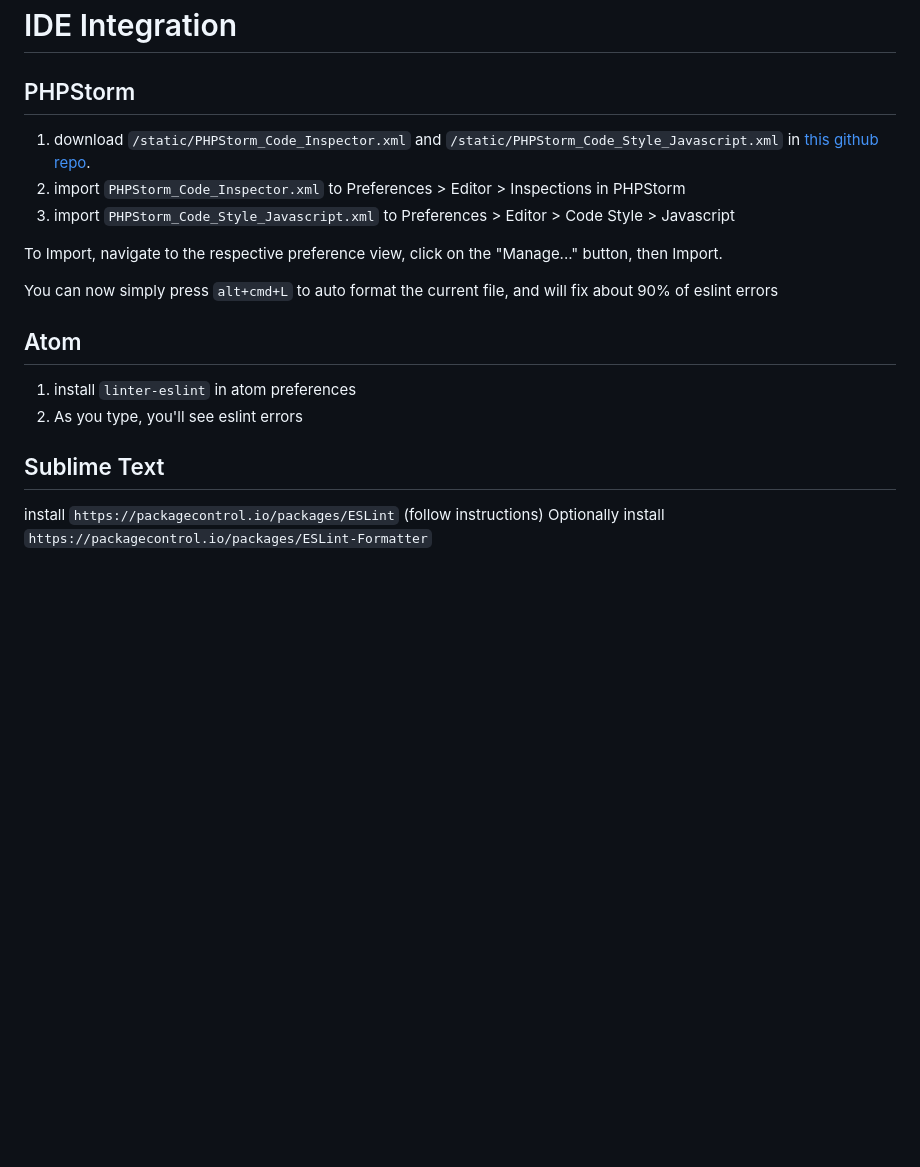
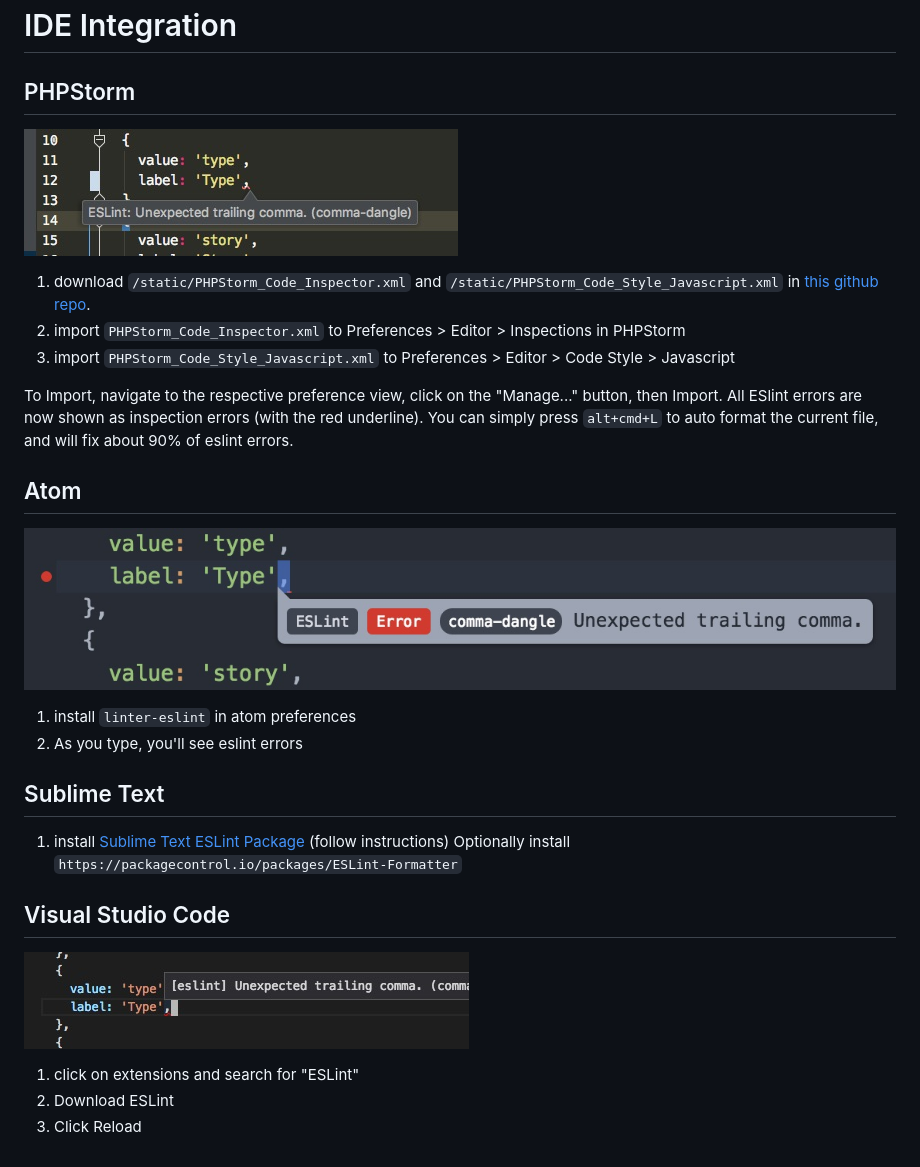
Before and after one commit to ApparelMedia/pear-js-convention, a Markdown page: lint/ide.md, the part around the change. Drawn GitHub-style; pictures changed too: static/images/atom_error.jpg (added), static/images/phpstorm_error.jpg (added), static/images/vscode_error.jpg (added); blank space fills up the shorter version.

Commit message:
added screenshots

```diff
--- a/lint/ide.md
+++ b/lint/ide.md
@@ -1,19 +1,33 @@
 # IDE Integration
 
 ## PHPStorm
+
+![phpstorm error](/static/images/phpstorm_error.jpg)
+
 1. download `/static/PHPStorm_Code_Inspector.xml` and `/static/PHPStorm_Code_Style_Javascript.xml` in [this github repo](https://github.com/ApparelMedia/pear-js-convention).
 1. import `PHPStorm_Code_Inspector.xml` to Preferences > Editor > Inspections in PHPStorm
 2. import `PHPStorm_Code_Style_Javascript.xml` to Preferences > Editor > Code Style > Javascript
 
 To Import, navigate to the respective preference view, click on the "Manage..." button, then Import.
-
-You can now simply press `alt+cmd+L` to auto format the current file, and will fix about 90% of eslint errors
+All ESlint errors are now shown as inspection errors (with the red underline).
+You can simply press `alt+cmd+L` to auto format the current file, and will fix about 90% of eslint errors.
 
 ## Atom
+
+![atom error](/static/images/atom_error.jpg)
+
 1. install `linter-eslint` in atom preferences
 2. As you type, you'll see eslint errors
 
 
 ## Sublime Text
-install `https://packagecontrol.io/packages/ESLint` (follow instructions)
+1. install [Sublime Text ESLint Package](https://packagecontrol.io/packages/ESLint) (follow instructions)
 Optionally install `https://packagecontrol.io/packages/ESLint-Formatter`
+
+## Visual Studio Code
+
+![vscode error](/static/images/vscode_error.jpg)
+
+1. click on extensions and search for "ESLint"
+2. Download ESLint
+3. Click Reload
```
Also changed, not shown: docs/static/images/atom_error.jpg (added), docs/static/images/phpstorm_error.jpg (added), docs/static/images/vscode_error.jpg (added), 5 other files.
